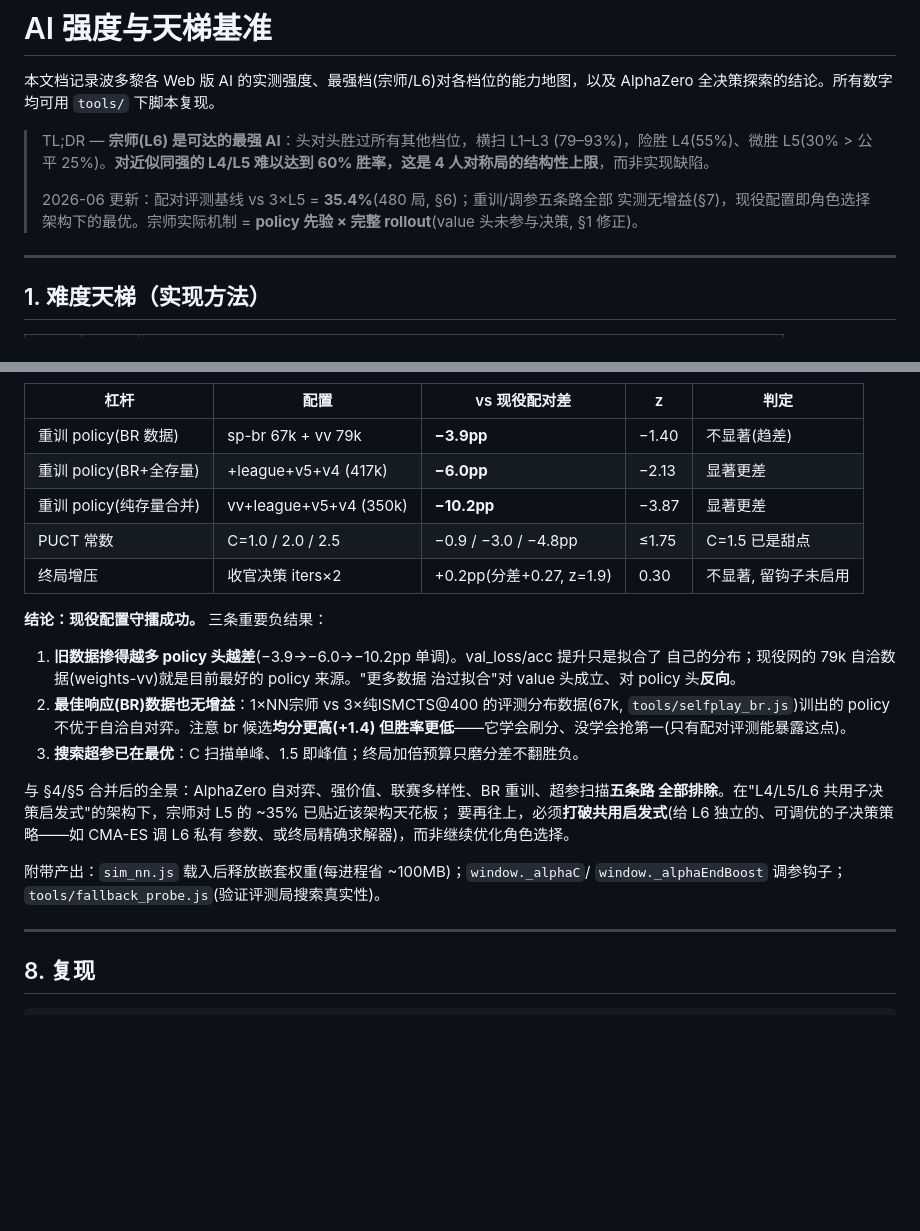
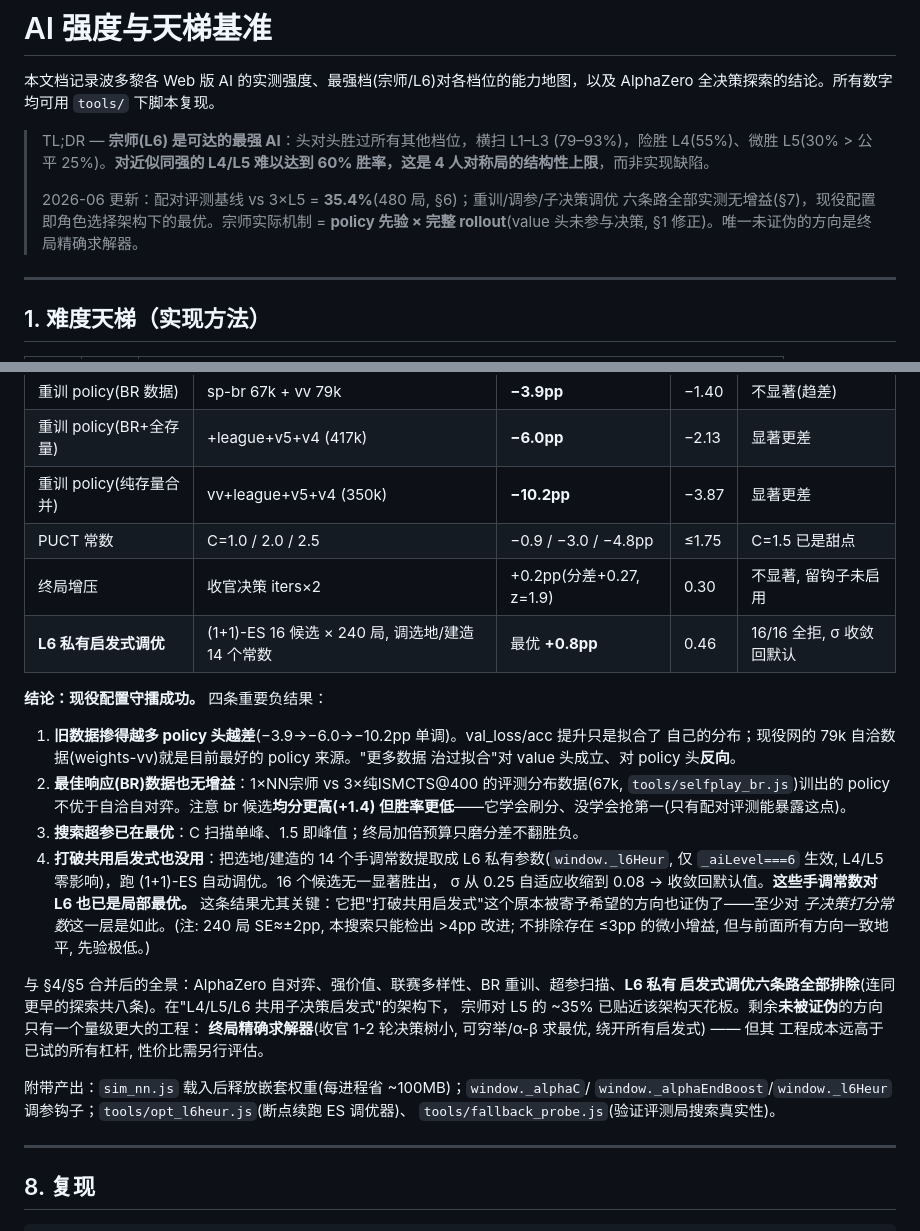
Before and after one commit to Ethan9123/puerto-rico-web, a Markdown page: AI_STRENGTH.md, 2 parts joined by grey strips. Drawn GitHub-style; blank space fills up the shorter version.

Commit message:
AI_STRENGTH §7: L6 私有启发式 ES 调优负结果(第八条) — 打破共用启发式也无增益
(1+1)-ES 调优选地/建造 14 个 L6 私有常数, 16 候选 × 240 局固定种子配对:
全部被拒, 最优 +0.8pp(z=0.46), σ 0.25→0.08 收敛回默认 → 手调常数对 L6 已局部最优。
六条主线(+更早探索共八条)全部排除; 唯一未证伪方向=终局精确求解器(工程成本另估)。

Co-Authored-By: Claude Fable 5 <noreply@anthropic.com>

```diff
--- a/AI_STRENGTH.md
+++ b/AI_STRENGTH.md
@@ -7,9 +7,9 @@ AlphaZero 全决策探索的结论。所有数字均可用 `tools/` 下脚本复
 > (79–93%)，险胜 L4(55%)、微胜 L5(30% > 公平 25%)。**对近似同强的 L4/L5 难以达到
 > 60% 胜率，这是 4 人对称局的结构性上限**，而非实现缺陷。
 >
-> 2026-06 更新：配对评测基线 vs 3×L5 = **35.4%**(480 局, §6)；重训/调参五条路全部
-> 实测无增益(§7)，现役配置即角色选择架构下的最优。宗师实际机制 = **policy 先验 ×
-> 完整 rollout**(value 头未参与决策, §1 修正)。
+> 2026-06 更新：配对评测基线 vs 3×L5 = **35.4%**(480 局, §6)；重训/调参/子决策调优
+> 六条路全部实测无增益(§7)，现役配置即角色选择架构下的最优。宗师实际机制 = **policy
+> 先验 × 完整 rollout**(value 头未参与决策, §1 修正)。唯一未证伪的方向是终局精确求解器。
 
 ---
 
@@ -137,8 +137,9 @@ node tools/paired_report.js data/paired/<A>-lo5.jsonl data/paired/<B>-lo5.jsonl
 | 重训 policy(纯存量合并) | vv+league+v5+v4 (350k) | **−10.2pp** | −3.87 | 显著更差 |
 | PUCT 常数 | C=1.0 / 2.0 / 2.5 | −0.9 / −3.0 / −4.8pp | ≤1.75 | C=1.5 已是甜点 |
 | 终局增压 | 收官决策 iters×2 | +0.2pp(分差+0.27, z=1.9) | 0.30 | 不显著, 留钩子未启用 |
+| **L6 私有启发式调优** | (1+1)-ES 16 候选 × 240 局, 调选地/建造 14 个常数 | 最优 **+0.8pp** | 0.46 | 16/16 全拒, σ 收敛回默认 |
 
-**结论：现役配置守擂成功。** 三条重要负结果：
+**结论：现役配置守擂成功。** 四条重要负结果：
 1. **旧数据掺得越多 policy 头越差**(−3.9→−6.0→−10.2pp 单调)。val_loss/acc 提升只是拟合了
    自己的分布；现役网的 79k 自洽数据(weights-vv)就是目前最好的 policy 来源。"更多数据
    治过拟合"对 value 头成立、对 policy 头**反向**。
@@ -146,14 +147,22 @@ node tools/paired_report.js data/paired/<A>-lo5.jsonl data/paired/<B>-lo5.jsonl
    `tools/selfplay_br.js`)训出的 policy 不优于自洽自对弈。注意 br 候选**均分更高(+1.4)
    但胜率更低**——它学会刷分、没学会抢第一(只有配对评测能暴露这点)。
 3. **搜索超参已在最优**：C 扫描单峰、1.5 即峰值；终局加倍预算只磨分差不翻胜负。
+4. **打破共用启发式也没用**：把选地/建造的 14 个手调常数提取成 L6 私有参数(`window._l6Heur`,
+   仅 `_aiLevel===6` 生效, L4/L5 零影响)，跑 (1+1)-ES 自动调优。16 个候选无一显著胜出，
+   σ 从 0.25 自适应收缩到 0.08 → 收敛回默认值。**这些手调常数对 L6 也已是局部最优。**
+   这条结果尤其关键：它把"打破共用启发式"这个原本被寄予希望的方向也证伪了——至少对
+   *子决策打分常数*这一层是如此。(注: 240 局 SE≈±2pp, 本搜索只能检出 >4pp 改进; 不排除存在
+   ≤3pp 的微小增益, 但与前面所有方向一致地平, 先验极低。)
 
-与 §4/§5 合并后的全景：AlphaZero 自对弈、强价值、联赛多样性、BR 重训、超参扫描**五条路
-全部排除**。在"L4/L5/L6 共用子决策启发式"的架构下，宗师对 L5 的 ~35% 已贴近该架构天花板；
-要再往上，必须**打破共用启发式**(给 L6 独立的、可调优的子决策策略——如 CMA-ES 调 L6 私有
-参数、或终局精确求解器)，而非继续优化角色选择。
+与 §4/§5 合并后的全景：AlphaZero 自对弈、强价值、联赛多样性、BR 重训、超参扫描、**L6 私有
+启发式调优六条路全部排除**(连同更早的探索共八条)。在"L4/L5/L6 共用子决策启发式"的架构下，
+宗师对 L5 的 ~35% 已贴近该架构天花板。剩余**未被证伪**的方向只有一个量级更大的工程：
+**终局精确求解器**(收官 1-2 轮决策树小, 可穷举/α-β 求最优, 绕开所有启发式) —— 但其
+工程成本远高于已试的所有杠杆, 性价比需另行评估。
 
 附带产出：`sim_nn.js` 载入后释放嵌套权重(每进程省 ~100MB)；`window._alphaC`/
-`window._alphaEndBoost` 调参钩子；`tools/fallback_probe.js`(验证评测局搜索真实性)。
+`window._alphaEndBoost`/`window._l6Heur` 调参钩子；`tools/opt_l6heur.js`(断点续跑 ES 调优器)、
+`tools/fallback_probe.js`(验证评测局搜索真实性)。
 
 ---
 
```
